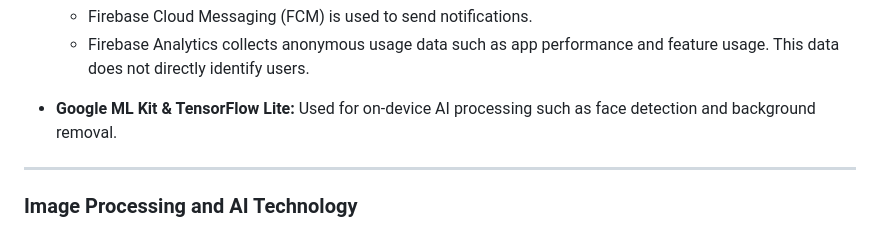
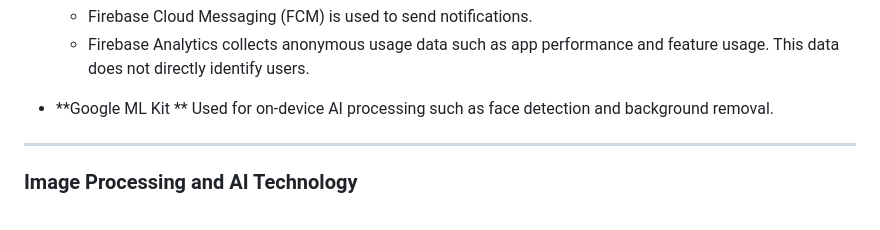
Before and after one commit to afgtfe/bozro_image_compressor, a Markdown page: PRIVACY_POLICY.md, the part around the change. Drawn GitHub-style.

```diff
--- a/PRIVACY_POLICY.md
+++ b/PRIVACY_POLICY.md
@@ -24,7 +24,7 @@ To keep the app free and provide essential features, we use trusted third-party
   * Firebase Cloud Messaging (FCM) is used to send notifications.
   * Firebase Analytics collects anonymous usage data such as app performance and feature usage. This data does not directly identify users.
 
-* **Google ML Kit & TensorFlow Lite:**
+* **Google ML Kit **
   Used for on-device AI processing such as face detection and background removal.
 
 ---
```
